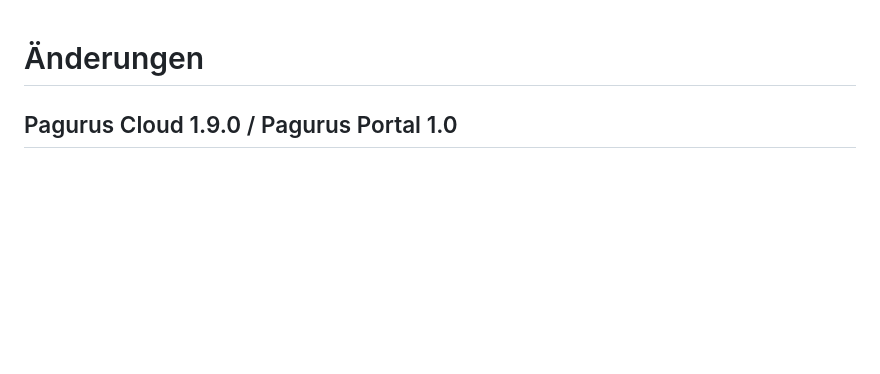
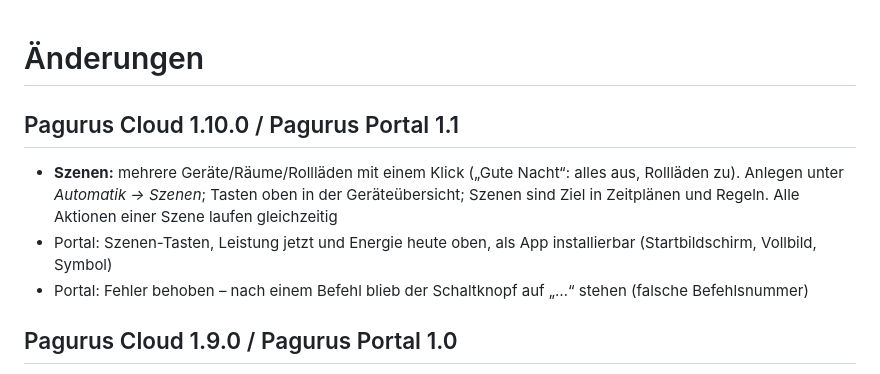
Before and after one commit to oeltensack/hermit-os, a Markdown page: CHANGELOG.md, the part around the change. GitHub-like rendering; blank space fills up the shorter version.

```diff
--- a/CHANGELOG.md
+++ b/CHANGELOG.md
@@ -1,4 +1,12 @@
 # Änderungen
+
+## Pagurus Cloud 1.10.0 / Pagurus Portal 1.1
+- **Szenen:** mehrere Geräte/Räume/Rollläden mit einem Klick („Gute Nacht“: alles aus, Rollläden zu).
+  Anlegen unter *Automatik → Szenen*; Tasten oben in der Geräteübersicht; Szenen sind Ziel in Zeitplänen
+  und Regeln. Alle Aktionen einer Szene laufen gleichzeitig
+- Portal: Szenen-Tasten, Leistung jetzt und Energie heute oben, als App installierbar
+  (Startbildschirm, Vollbild, Symbol)
+- Portal: Fehler behoben – nach einem Befehl blieb der Schaltknopf auf „…“ stehen (falsche Befehlsnummer)
 
 ## Pagurus Cloud 1.9.0 / Pagurus Portal 1.0
 - **Pagurus Portal** (neu, Ordner `portal/`): Fernzugang als PHP-Seite für ein normales Webhosting.
```
Also changed, not shown: portal/README.md (+8 -3 lines), portal/apple-touch-icon.png (added), portal/icon-192.png (added), portal/icon-512.png (added), 10 other files.
